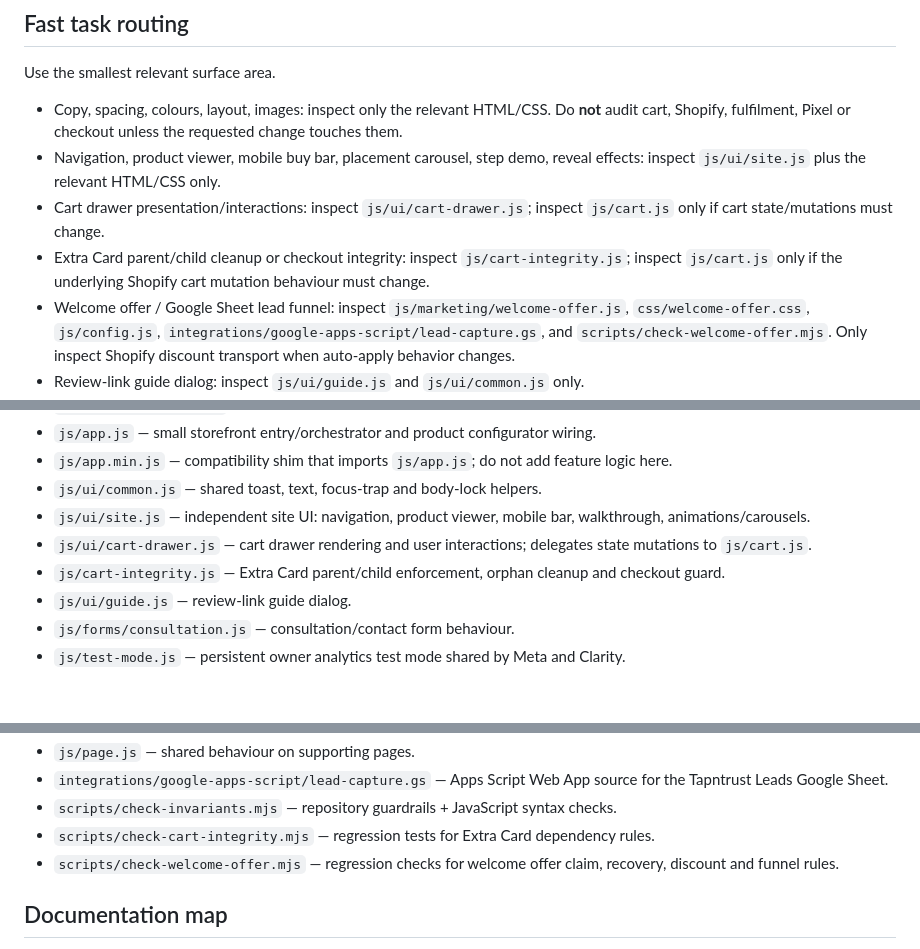
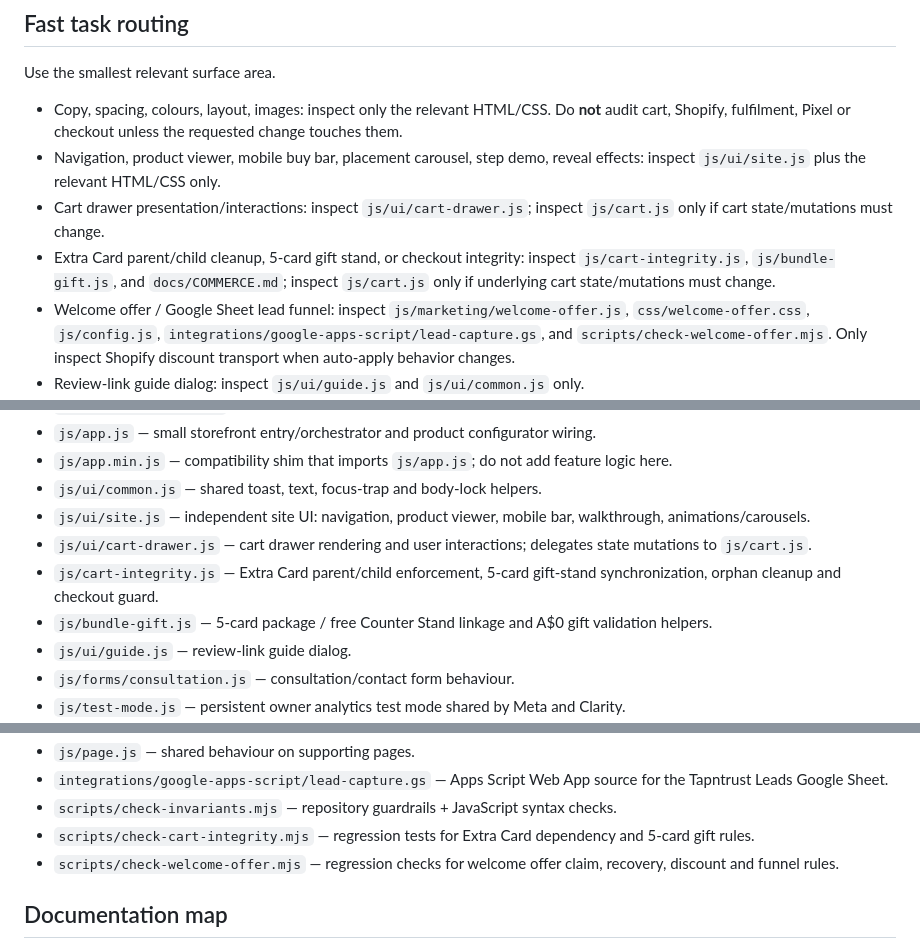
Before and after one commit to vienvavinhcr-star/tapntrust-storefront, a Markdown page: AGENTS.md, 3 parts joined by grey strips. GitHub-like rendering; blank space fills up the shorter version.

Commit message:
Document five-card physical gift invariant

```diff
--- a/AGENTS.md
+++ b/AGENTS.md
@@ -18,7 +18,7 @@ Use the smallest relevant surface area.
 - Copy, spacing, colours, layout, images: inspect only the relevant HTML/CSS. Do **not** audit cart, Shopify, fulfilment, Pixel or checkout unless the requested change touches them.
 - Navigation, product viewer, mobile buy bar, placement carousel, step demo, reveal effects: inspect `js/ui/site.js` plus the relevant HTML/CSS only.
 - Cart drawer presentation/interactions: inspect `js/ui/cart-drawer.js`; inspect `js/cart.js` only if cart state/mutations must change.
-- Extra Card parent/child cleanup or checkout integrity: inspect `js/cart-integrity.js`; inspect `js/cart.js` only if the underlying Shopify cart mutation behaviour must change.
+- Extra Card parent/child cleanup, 5-card gift stand, or checkout integrity: inspect `js/cart-integrity.js`, `js/bundle-gift.js`, and `docs/COMMERCE.md`; inspect `js/cart.js` only if underlying cart state/mutations must change.
 - Welcome offer / Google Sheet lead funnel: inspect `js/marketing/welcome-offer.js`, `css/welcome-offer.css`, `js/config.js`, `integrations/google-apps-script/lead-capture.gs`, and `scripts/check-welcome-offer.mjs`. Only inspect Shopify discount transport when auto-apply behavior changes.
 - Review-link guide dialog: inspect `js/ui/guide.js` and `js/ui/common.js` only.
 - Consultation form: inspect `js/forms/consultation.js`.
@@ -90,7 +91,8 @@ For sensitive changes, explicitly confirm in the final work summary that the pro
 - `js/ui/common.js` — shared toast, text, focus-trap and body-lock helpers.
 - `js/ui/site.js` — independent site UI: navigation, product viewer, mobile bar, walkthrough, animations/carousels.
 - `js/ui/cart-drawer.js` — cart drawer rendering and user interactions; delegates state mutations to `js/cart.js`.
-- `js/cart-integrity.js` — Extra Card parent/child enforcement, orphan cleanup and checkout guard.
+- `js/cart-integrity.js` — Extra Card parent/child enforcement, 5-card gift-stand synchronization, orphan cleanup and checkout guard.
+- `js/bundle-gift.js` — 5-card package / free Counter Stand linkage and A$0 gift validation helpers.
 - `js/ui/guide.js` — review-link guide dialog.
 - `js/forms/consultation.js` — consultation/contact form behaviour.
 - `js/test-mode.js` — persistent owner analytics test mode shared by Meta and Clarity.
@@ -107,7 +109,7 @@ For sensitive changes, explicitly confirm in the final work summary that the pro
 - `js/page.js` — shared behaviour on supporting pages.
 - `integrations/google-apps-script/lead-capture.gs` — Apps Script Web App source for the Tapntrust Leads Google Sheet.
 - `scripts/check-invariants.mjs` — repository guardrails + JavaScript syntax checks.
-- `scripts/check-cart-integrity.mjs` — regression tests for Extra Card dependency rules.
+- `scripts/check-cart-integrity.mjs` — regression tests for Extra Card dependency and 5-card gift rules.
 - `scripts/check-welcome-offer.mjs` — regression checks for welcome offer claim, recovery, discount and funnel rules.
 
 ## Documentation map
```
Also changed, not shown: other parts of AGENTS.md (+1 -0 lines).
